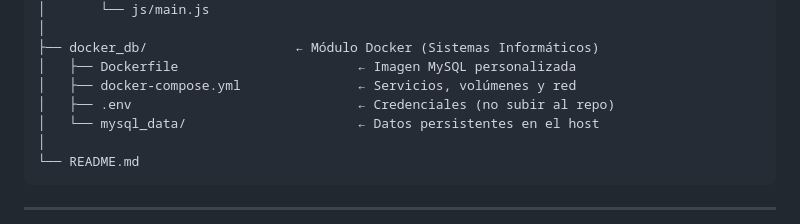
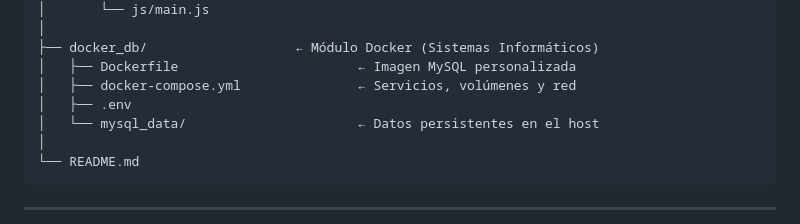
Before and after one commit to tinitamo08-2007/proyecto-3-tercer-trimestre, a Markdown page: README.md, the part around the change. Drawn GitHub-style.

```diff
--- a/README.md
+++ b/README.md
@@ -61,7 +61,7 @@ proyecto-3-tercer-trimestre/
 ├── docker_db/                   ← Módulo Docker (Sistemas Informáticos)
 │   ├── Dockerfile                       ← Imagen MySQL personalizada
 │   ├── docker-compose.yml               ← Servicios, volúmenes y red
-│   ├── .env                             ← Credenciales (no subir al repo)
+│   ├── .env
 │   └── mysql_data/                      ← Datos persistentes en el host
 │
 └── README.md
```
